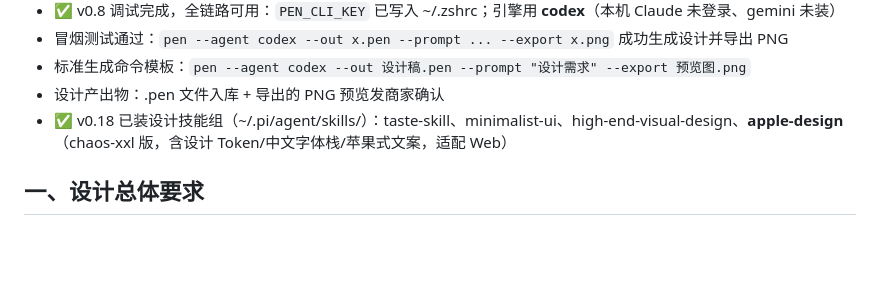
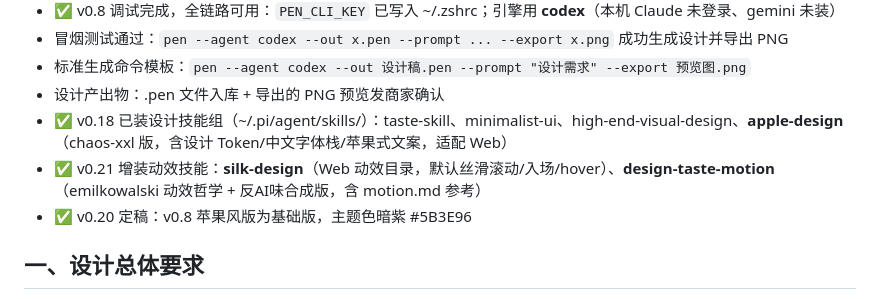
Before and after one commit to ookiisparrow/flever, a Markdown page: docs/06-前端展示与作品交付体验.md, the part around the change. Rendered like a GitHub page; blank space fills up the shorter version.

Commit message:
v0.21：增装动效技能 silk-design + design-taste-motion；记录v0.8苹果紫定为基础版

```diff
--- a/docs/06-前端展示与作品交付体验.md
+++ b/docs/06-前端展示与作品交付体验.md
@@ -12,6 +12,8 @@
 - 标准生成命令模板：`pen --agent codex --out 设计稿.pen --prompt "设计需求" --export 预览图.png`
 - 设计产出物：.pen 文件入库 + 导出的 PNG 预览发商家确认
 - ✅ v0.18 已装设计技能组（~/.pi/agent/skills/）：taste-skill、minimalist-ui、high-end-visual-design、**apple-design**（chaos-xxl 版，含设计 Token/中文字体栈/苹果式文案，适配 Web）
+- ✅ v0.21 增装动效技能：**silk-design**（Web 动效目录，默认丝滑滚动/入场/hover）、**design-taste-motion**（emilkowalski 动效哲学 + 反AI味合成版，含 motion.md 参考）
+- ✅ v0.20 定稿：v0.8 苹果风版为基础版，主题色暗紫 #5B3E96
 
 ## 一、设计总体要求
 
```
